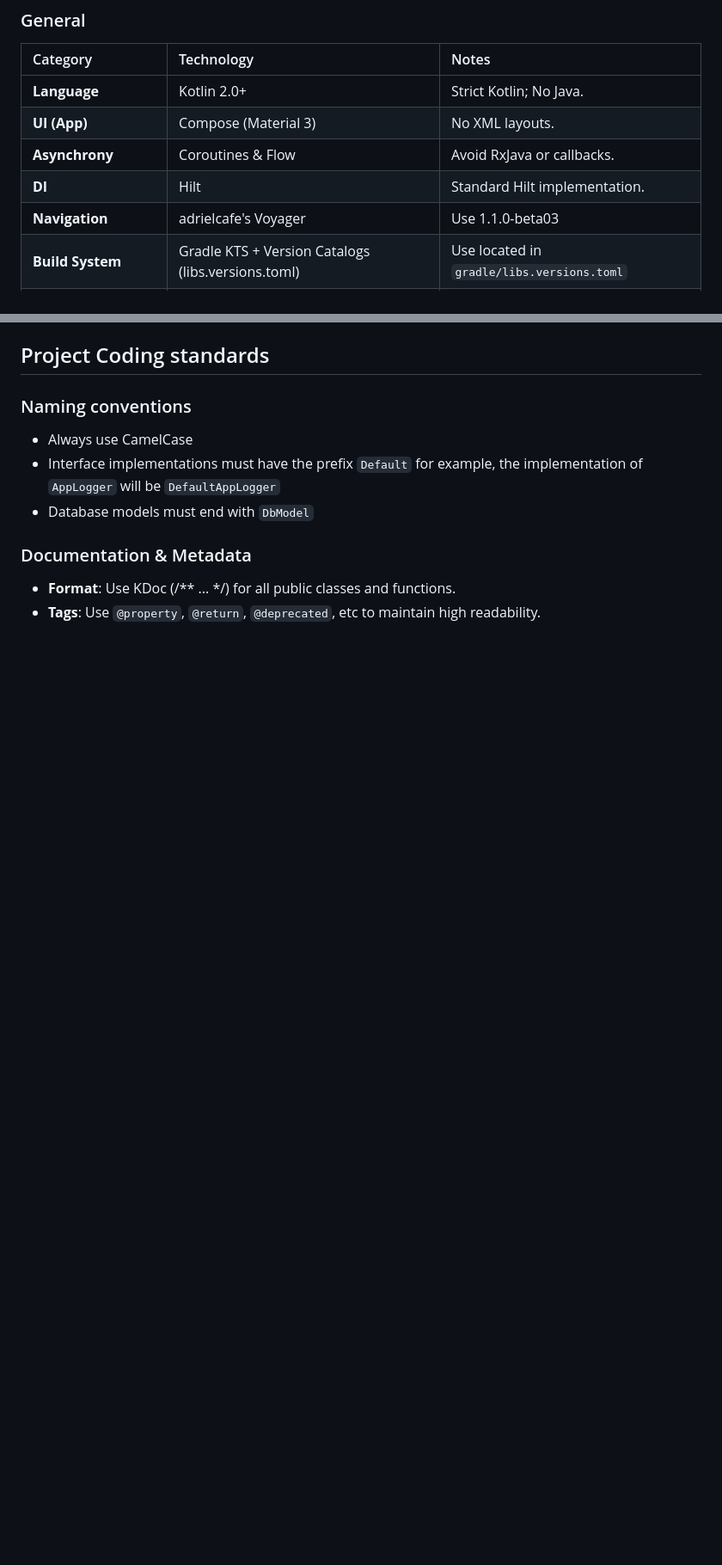
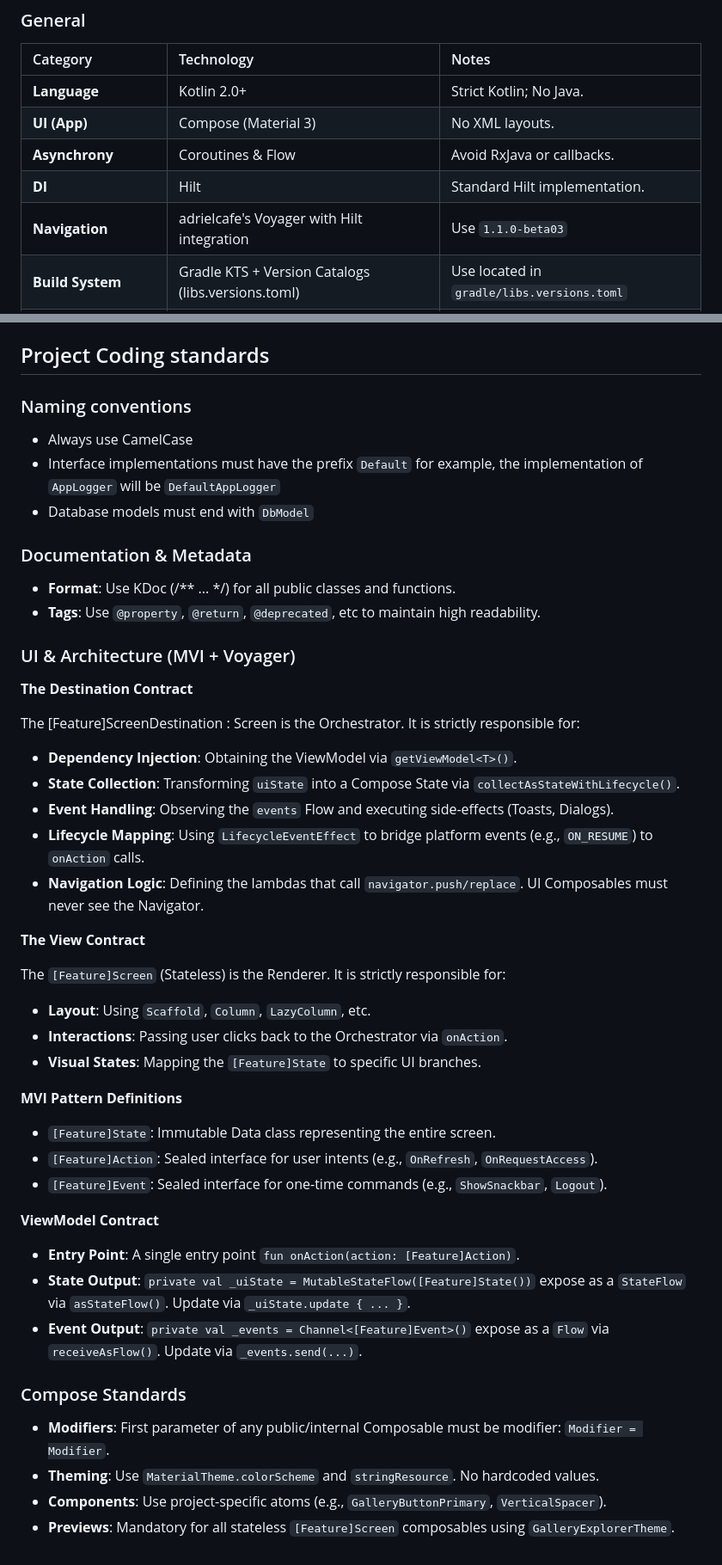
Before and after one commit to dnieln7/gallery-explorer, a Markdown page: AGENTS.md, 2 parts joined by grey strips. Shown at 86% size. GitHub-like rendering; blank space fills up the shorter version.

Commit message:
updated architecture guidelines and compose standards in AGENTS.md

```diff
--- a/AGENTS.md
+++ b/AGENTS.md
@@ -17,7 +17,7 @@ to the folder view.
 | **UI (App)**             | Compose (Material 3)                               | No XML layouts.                            |
 | **Asynchrony**           | Coroutines & Flow                                  | Avoid RxJava or callbacks.                 |
 | **DI**                   | Hilt                                               | Standard Hilt implementation.              |
-| **Navigation**           | adrielcafe's Voyager                               | Use 1.1.0-beta03                           |
+| **Navigation**           | adrielcafe's Voyager with Hilt integration         | Use `1.1.0-beta03`                         |
 | **Build System**         | Gradle KTS + Version Catalogs (libs.versions.toml) | Use located in `gradle/libs.versions.toml` |
 | **Architecture Pattern** | MVI                                                | Action, State, Event                       |
 
@@ -98,3 +98,49 @@ Contains the code of the application, the sources are in `app/src/main/java/xyz/
 
 * **Format**: Use KDoc (/** ... */) for all public classes and functions.
 * **Tags**: Use `@property`, `@return`, `@deprecated`, etc to maintain high readability.
+
+### UI & Architecture (MVI + Voyager)
+
+**The Destination Contract**
+
+The [Feature]ScreenDestination : Screen is the Orchestrator. It is strictly responsible for:
+
+* **Dependency Injection**: Obtaining the ViewModel via `getViewModel<T>()`.
+* **State Collection**: Transforming `uiState` into a Compose State via
+  `collectAsStateWithLifecycle()`.
+* **Event Handling**: Observing the `events` Flow and executing side-effects (Toasts, Dialogs).
+* **Lifecycle Mapping**: Using `LifecycleEventEffect` to bridge platform events (e.g., `ON_RESUME`)
+  to `onAction` calls.
+* **Navigation Logic**: Defining the lambdas that call `navigator.push/replace`. UI Composables must
+  never see the Navigator.
+
+**The View Contract**
+
+The `[Feature]Screen` (Stateless) is the Renderer. It is strictly responsible for:
+
+* **Layout**: Using `Scaffold`, `Column`, `LazyColumn`, etc.
+* **Interactions**: Passing user clicks back to the Orchestrator via `onAction`.
+* **Visual States**: Mapping the `[Feature]State` to specific UI branches.
+
+**MVI Pattern Definitions**
+
+* `[Feature]State`: Immutable Data class representing the entire screen.
+* `[Feature]Action`: Sealed interface for user intents (e.g., `OnRefresh`, `OnRequestAccess`).
+* `[Feature]Event`: Sealed interface for one-time commands (e.g., `ShowSnackbar`, `Logout`).
+
+**ViewModel Contract**
+
+* **Entry Point**: A single entry point `fun onAction(action: [Feature]Action)`.
+* **State Output**: `private val _uiState = MutableStateFlow([Feature]State())` expose as a
+  `StateFlow` via `asStateFlow()`. Update via `_uiState.update { ... }`.
+* **Event Output**: `private val _events = Channel<[Feature]Event>()` expose as a `Flow` via
+  `receiveAsFlow()`. Update via `_events.send(...)`.
+
+### Compose Standards
+
+* **Modifiers**: First parameter of any public/internal Composable must be modifier:
+  `Modifier = Modifier`.
+* **Theming**: Use `MaterialTheme.colorScheme` and `stringResource`. No hardcoded values.
+* **Components**: Use project-specific atoms (e.g., `GalleryButtonPrimary`, `VerticalSpacer`).
+* **Previews**: Mandatory for all stateless `[Feature]Screen` composables using
+  `GalleryExplorerTheme`.
```
